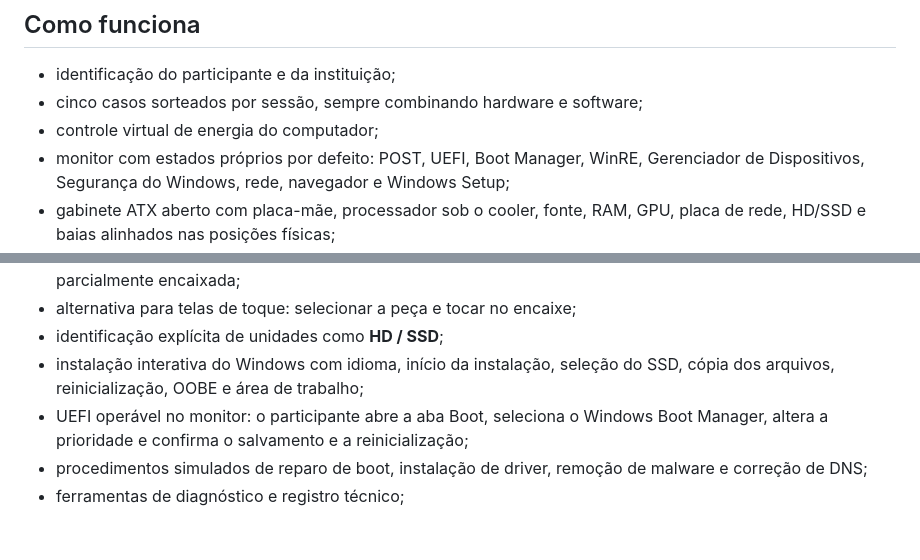
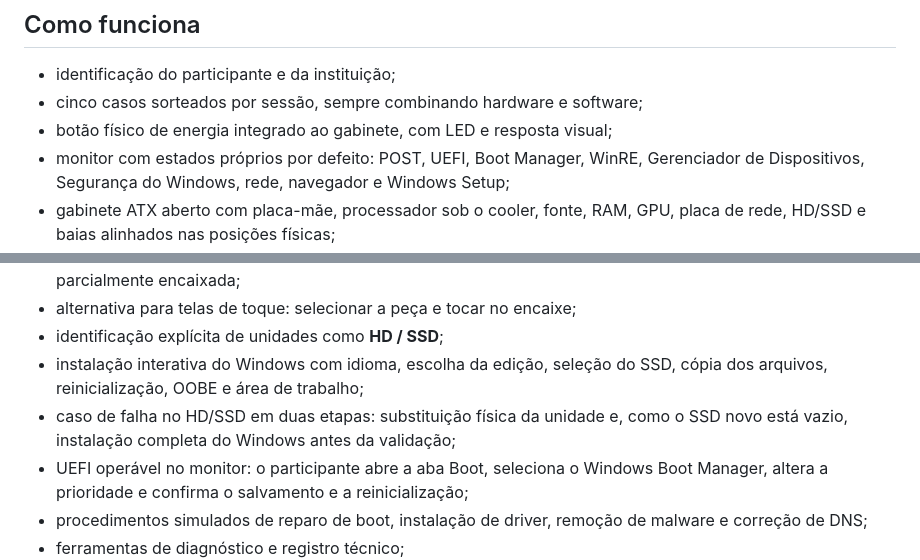
Before and after one commit to Marcelo-Preigschadt/simuladordefeitos, a Markdown page: README.md, 2 parts joined by grey strips. Rendered like a GitHub page; blank space fills up the shorter version.

Commit message:
Document physical power and complete SSD repair flow

```diff
--- a/README.md
+++ b/README.md
@@ -6,7 +6,7 @@ Simulador educacional de diagnóstico de falhas em computadores, desenvolvido em
 
 - identificação do participante e da instituição;
 - cinco casos sorteados por sessão, sempre combinando hardware e software;
-- controle virtual de energia do computador;
+- botão físico de energia integrado ao gabinete, com LED e resposta visual;
 - monitor com estados próprios por defeito: POST, UEFI, Boot Manager, WinRE,
   Gerenciador de Dispositivos, Segurança do Windows, rede, navegador e Windows Setup;
 - gabinete ATX aberto com placa-mãe, processador sob o cooler, fonte, RAM,
@@ -23,8 +23,10 @@ Simulador educacional de diagnóstico de falhas em computadores, desenvolvido em
   conexão SATA parcialmente encaixada;
 - alternativa para telas de toque: selecionar a peça e tocar no encaixe;
 - identificação explícita de unidades como **HD / SSD**;
-- instalação interativa do Windows com idioma, início da instalação, seleção do
+- instalação interativa do Windows com idioma, escolha da edição, seleção do
   SSD, cópia dos arquivos, reinicialização, OOBE e área de trabalho;
+- caso de falha no HD/SSD em duas etapas: substituição física da unidade e,
+  como o SSD novo está vazio, instalação completa do Windows antes da validação;
 - UEFI operável no monitor: o participante abre a aba Boot, seleciona o Windows
   Boot Manager, altera a prioridade e confirma o salvamento e a reinicialização;
 - procedimentos simulados de reparo de boot, instalação de driver, remoção de
```
